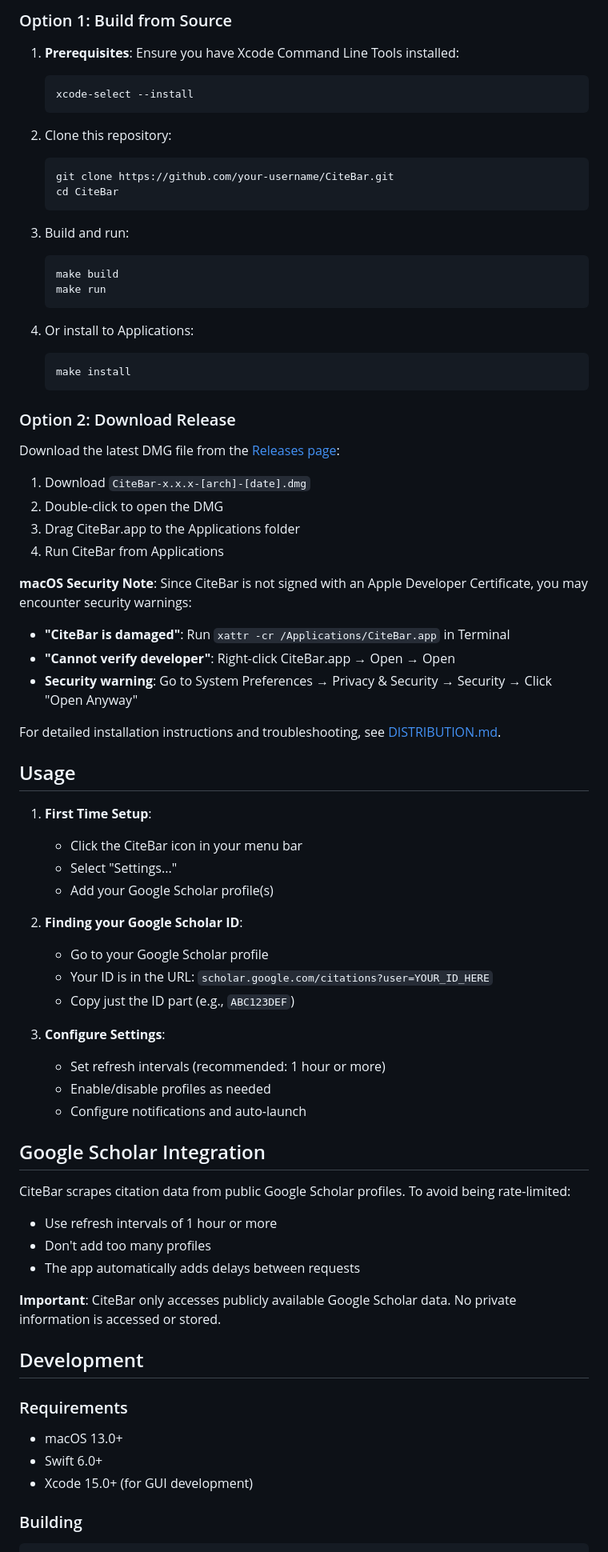
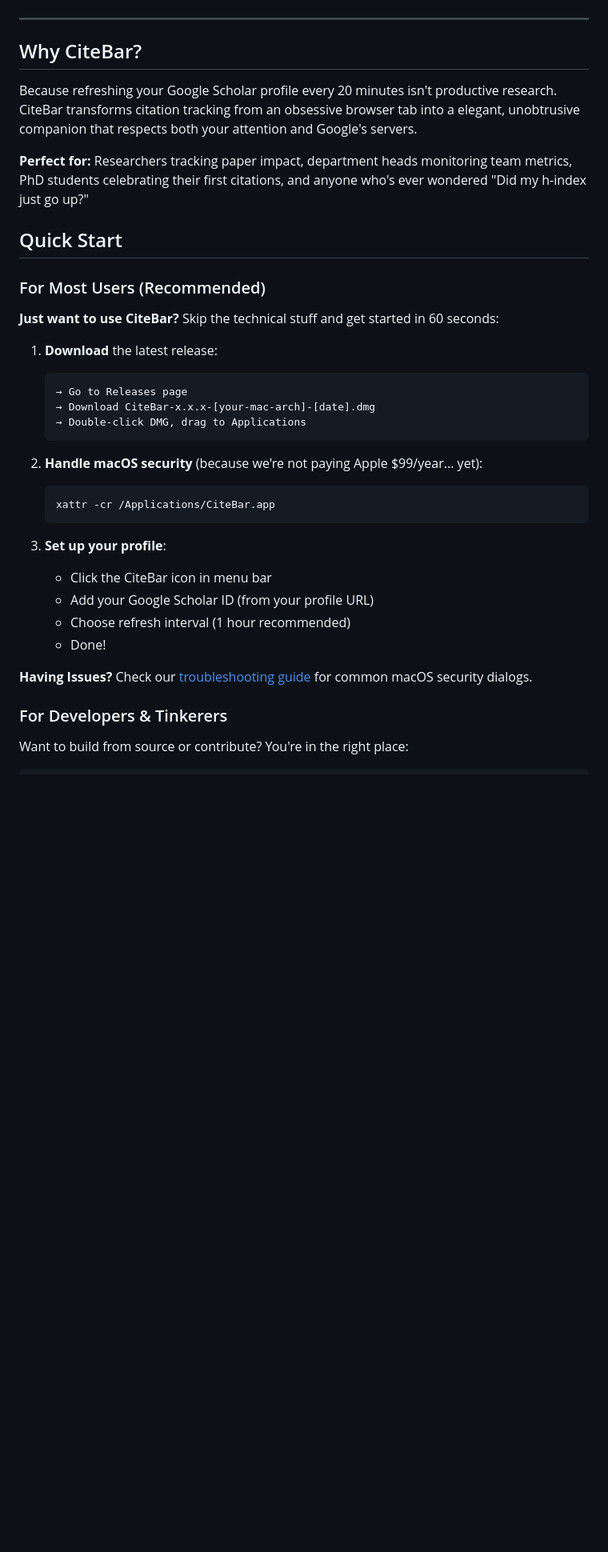
Before and after one commit to hichipli/CiteBar, a Markdown page: README.md, the part around one of its changes. Shown at 80% size. Drawn GitHub-style; blank space fills up the shorter version.

````diff
--- a/README.md
+++ b/README.md
@@ -15,79 +15,42 @@ A macOS menu bar application that helps academics track their Google Scholar cit
 
-### Option 1: Build from Source
+</div>
 
-1. **Prerequisites**: Ensure you have Xcode Command Line Tools installed:
-   ```bash
-   xcode-select --install
+---
+
+## Why CiteBar?
+
+Because refreshing your Google Scholar profile every 20 minutes isn't productive research. CiteBar transforms citation tracking from an obsessive browser tab into a elegant, unobtrusive companion that respects both your attention and Google's servers.
+
+**Perfect for:** Researchers tracking paper impact, department heads monitoring team metrics, PhD students celebrating their first citations, and anyone who's ever wondered "Did my h-index just go up?"
+
+## Quick Start
+
+### For Most Users (Recommended)
+
+**Just want to use CiteBar?** Skip the technical stuff and get started in 60 seconds:
+
+1. **Download** the latest release:
+   ```
+   → Go to Releases page
+   → Download CiteBar-x.x.x-[your-mac-arch]-[date].dmg
+   → Double-click DMG, drag to Applications
    ```
 
-2. Clone this repository:
+2. **Handle macOS security** (because we're not paying Apple $99/year... yet):
    ```bash
-   git clone https://github.com/your-username/CiteBar.git
-   cd CiteBar
+   xattr -cr /Applications/CiteBar.app
    ```
 
-3. Build and run:
-   ```bash
-   make build
-   make run
-   ```
+3. **Set up your profile**:
+   - Click the CiteBar icon in menu bar
+   - Add your Google Scholar ID (from your profile URL)
+   - Choose refresh interval (1 hour recommended)
+   - Done!
 
-4. Or install to Applications:
-   ```bash
-   make install
-   ```
+**Having Issues?** Check our [troubleshooting guide](DISTRIBUTION.md) for common macOS security dialogs.
 
-### Option 2: Download Release
+### For Developers & Tinkerers
 
-Download the latest DMG file from the [Releases page](https://github.com/hichipli/CiteBar/releases):
-1. Download `CiteBar-x.x.x-[arch]-[date].dmg`
-2. Double-click to open the DMG
-3. Drag CiteBar.app to the Applications folder
-4. Run CiteBar from Applications
-
-**macOS Security Note**: Since CiteBar is not signed with an Apple Developer Certificate, you may encounter security warnings:
-
-- **"CiteBar is damaged"**: Run `xattr -cr /Applications/CiteBar.app` in Terminal
-- **"Cannot verify developer"**: Right-click CiteBar.app → Open → Open
-- **Security warning**: Go to System Preferences → Privacy & Security → Security → Click "Open Anyway"
-
-For detailed installation instructions and troubleshooting, see [DISTRIBUTION.md](DISTRIBUTION.md).
-
-## Usage
-
-1. **First Time Setup**:
-   - Click the CiteBar icon in your menu bar
-   - Select "Settings..."
-   - Add your Google Scholar profile(s)
-
-2. **Finding your Google Scholar ID**:
-   - Go to your Google Scholar profile
-   - Your ID is in the URL: `scholar.google.com/citations?user=YOUR_ID_HERE`
-   - Copy just the ID part (e.g., `ABC123DEF`)
-
-3. **Configure Settings**:
-   - Set refresh intervals (recommended: 1 hour or more)
-   - Enable/disable profiles as needed
-   - Configure notifications and auto-launch
-
-## Google Scholar Integration
-
-CiteBar scrapes citation data from public Google Scholar profiles. To avoid being rate-limited:
-
-- Use refresh intervals of 1 hour or more
-- Don't add too many profiles
-- The app automatically adds delays between requests
-
-**Important**: CiteBar only accesses publicly available Google Scholar data. No private information is accessed or stored.
-
-## Development
-
-### Requirements
-
-- macOS 13.0+
-- Swift 6.0+
-- Xcode 15.0+ (for GUI development)
-
-### Building
+Want to build from source or contribute? You're in the right place:
 
 ```bash
````
Also changed, not shown: other parts of README.md (+252 -54 lines).
